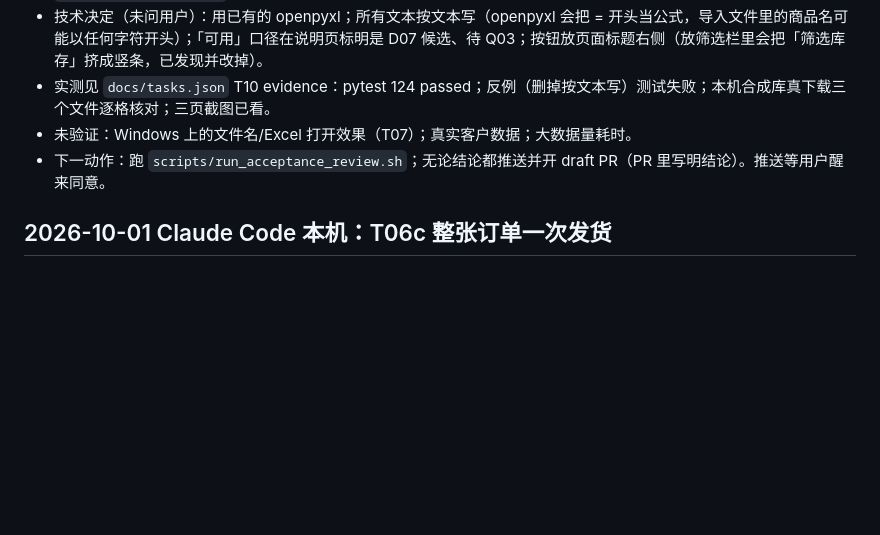
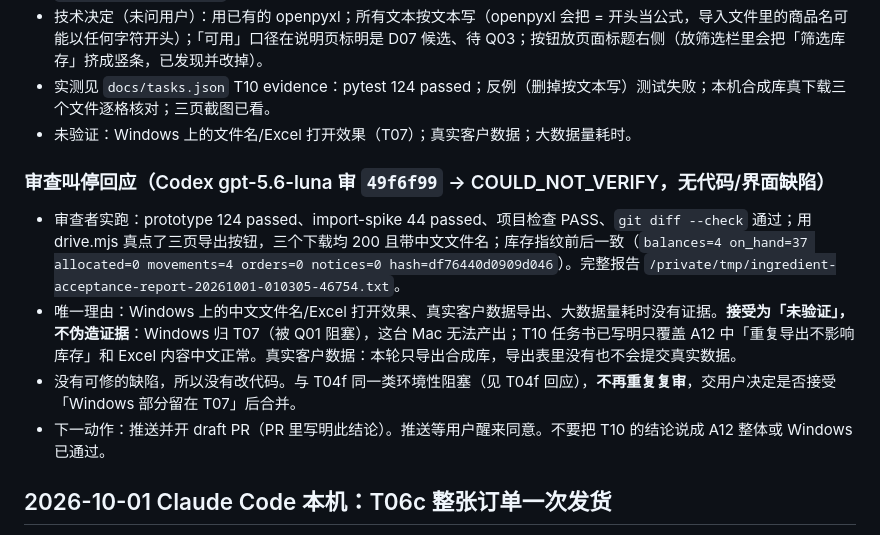
Before and after one commit to JOEdan666/Ingredient-System, a Markdown page: docs/HANDOFF.md, the part around the change. GitHub-like rendering; blank space fills up the shorter version.

Commit message:
docs: T10 review response (COULD_NOT_VERIFY, Windows part stays with T07)
Co-Authored-By: Claude Sonnet 5.5 <noreply@anthropic.com>
Claude-Session: https://claude.ai/code/session_01S5qwKQ9ShjakbuXaFRhy3P

```diff
--- a/docs/HANDOFF.md
+++ b/docs/HANDOFF.md
@@ -7,7 +7,13 @@
 - 技术决定（未问用户）：用已有的 openpyxl；所有文本按文本写（openpyxl 会把 = 开头当公式，导入文件里的商品名可能以任何字符开头）；「可用」口径在说明页标明是 D07 候选、待 Q03；按钮放页面标题右侧（放筛选栏里会把「筛选库存」挤成竖条，已发现并改掉）。
 - 实测见 `docs/tasks.json` T10 evidence：pytest 124 passed；反例（删掉按文本写）测试失败；本机合成库真下载三个文件逐格核对；三页截图已看。
 - 未验证：Windows 上的文件名/Excel 打开效果（T07）；真实客户数据；大数据量耗时。
-- 下一动作：跑 `scripts/run_acceptance_review.sh`；无论结论都推送并开 draft PR（PR 里写明结论）。推送等用户醒来同意。
+
+### 审查叫停回应（Codex gpt-5.6-luna 审 `49f6f99` → COULD_NOT_VERIFY，无代码/界面缺陷）
+
+- 审查者实跑：prototype 124 passed、import-spike 44 passed、项目检查 PASS、`git diff --check` 通过；用 drive.mjs 真点了三页导出按钮，三个下载均 200 且带中文文件名；库存指纹前后一致（`balances=4 on_hand=37 allocated=0 movements=4 orders=0 notices=0 hash=df76440d0909d046`）。完整报告 `/private/tmp/ingredient-acceptance-report-20261001-010305-46754.txt`。
+- 唯一理由：Windows 上的中文文件名/Excel 打开效果、真实客户数据导出、大数据量耗时没有证据。**接受为「未验证」，不伪造证据**：Windows 归 T07（被 Q01 阻塞），这台 Mac 无法产出；T10 任务书已写明只覆盖 A12 中「重复导出不影响库存」和 Excel 内容中文正常。真实客户数据：本轮只导出合成库，导出表里没有也不会提交真实数据。
+- 没有可修的缺陷，所以没有改代码。与 T04f 同一类环境性阻塞（见 T04f 回应），**不再重复复审**，交用户决定是否接受「Windows 部分留在 T07」后合并。
+- 下一动作：推送并开 draft PR（PR 里写明此结论）。推送等用户醒来同意。不要把 T10 的结论说成 A12 整体或 Windows 已通过。
 
 ## 2026-10-01 Claude Code 本机：T06c 整张订单一次发货
 
```
